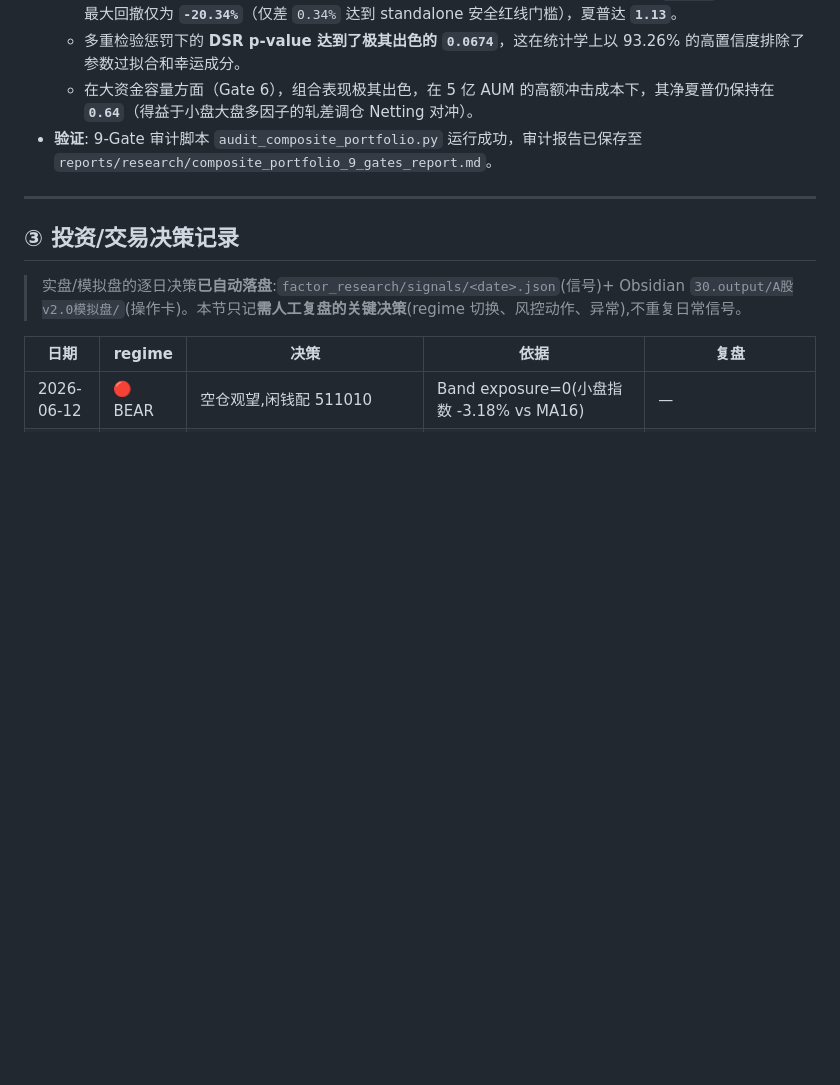
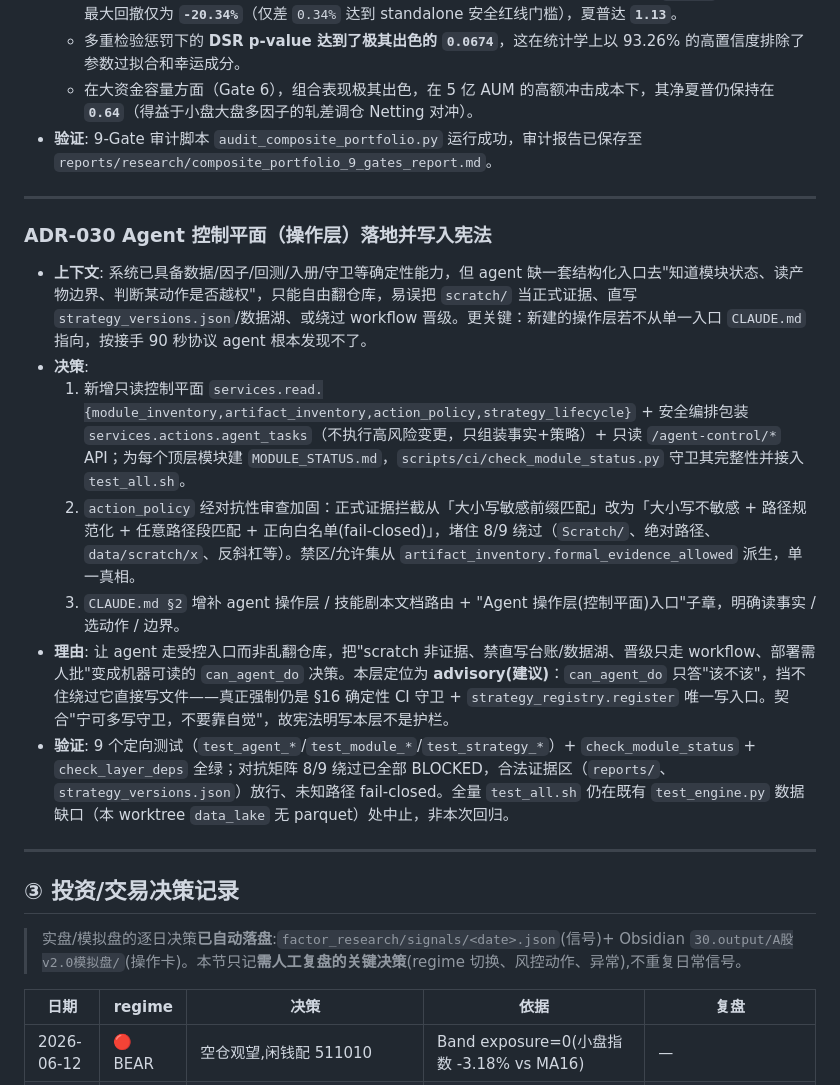
Before and after one commit to zhaoyuerang-stack/astock, a Markdown page: DECISIONS.md, the part around the change. Drawn GitHub-style; blank space fills up the shorter version.

```diff
--- a/DECISIONS.md
+++ b/DECISIONS.md
@@ -286,6 +286,17 @@
 
 ---
 
+### ADR-030 Agent 控制平面（操作层）落地并写入宪法
+- **上下文**: 系统已具备数据/因子/回测/入册/守卫等确定性能力，但 agent 缺一套结构化入口去"知道模块状态、读产物边界、判断某动作是否越权"，只能自由翻仓库，易误把 `scratch/` 当正式证据、直写 `strategy_versions.json`/数据湖、或绕过 workflow 晋级。更关键：新建的操作层若不从单一入口 `CLAUDE.md` 指向，按接手 90 秒协议 agent 根本发现不了。
+- **决策**:
+  1. 新增只读控制平面 `services.read.{module_inventory,artifact_inventory,action_policy,strategy_lifecycle}` + 安全编排包装 `services.actions.agent_tasks`（不执行高风险变更，只组装事实+策略）+ 只读 `/agent-control/*` API；为每个顶层模块建 `MODULE_STATUS.md`，`scripts/ci/check_module_status.py` 守卫其完整性并接入 `test_all.sh`。
+  2. `action_policy` 经对抗性审查加固：正式证据拦截从「大小写敏感前缀匹配」改为「大小写不敏感 + 路径规范化 + 任意路径段匹配 + 正向白名单(fail-closed)」，堵住 8/9 绕过（`Scratch/`、绝对路径、`data/scratch/x`、反斜杠等）。禁区/允许集从 `artifact_inventory.formal_evidence_allowed` 派生，单一真相。
+  3. `CLAUDE.md §2` 增补 agent 操作层 / 技能剧本文档路由 + "Agent 操作层(控制平面)入口"子章，明确读事实 / 选动作 / 边界。
+- **理由**: 让 agent 走受控入口而非乱翻仓库，把"scratch 非证据、禁直写台账/数据湖、晋级只走 workflow、部署需人批"变成机器可读的 `can_agent_do` 决策。本层定位为 **advisory(建议)**：`can_agent_do` 只答"该不该"，挡不住绕过它直接写文件——真正强制仍是 §16 确定性 CI 守卫 + `strategy_registry.register` 唯一写入口。契合"宁可多写守卫，不要靠自觉"，故宪法明写本层不是护栏。
+- **验证**: 9 个定向测试（`test_agent_*`/`test_module_*`/`test_strategy_*`）+ `check_module_status` + `check_layer_deps` 全绿；对抗矩阵 8/9 绕过已全部 BLOCKED，合法证据区（`reports/`、`strategy_versions.json`）放行、未知路径 fail-closed。全量 `test_all.sh` 仍在既有 `test_engine.py` 数据缺口（本 worktree `data_lake` 无 parquet）处中止，非本次回归。
+
+---
+
 ## ③ 投资/交易决策记录
 
 > 实盘/模拟盘的逐日决策**已自动落盘**:`factor_research/signals/<date>.json`(信号)+ Obsidian `30.output/A股v2.0模拟盘/`(操作卡)。本节只记**需人工复盘的关键决策**(regime 切换、风控动作、异常),不重复日常信号。
```
Also changed, not shown: CLAUDE.md (+8 -0 lines), STATUS.md (+6 -1 lines).
